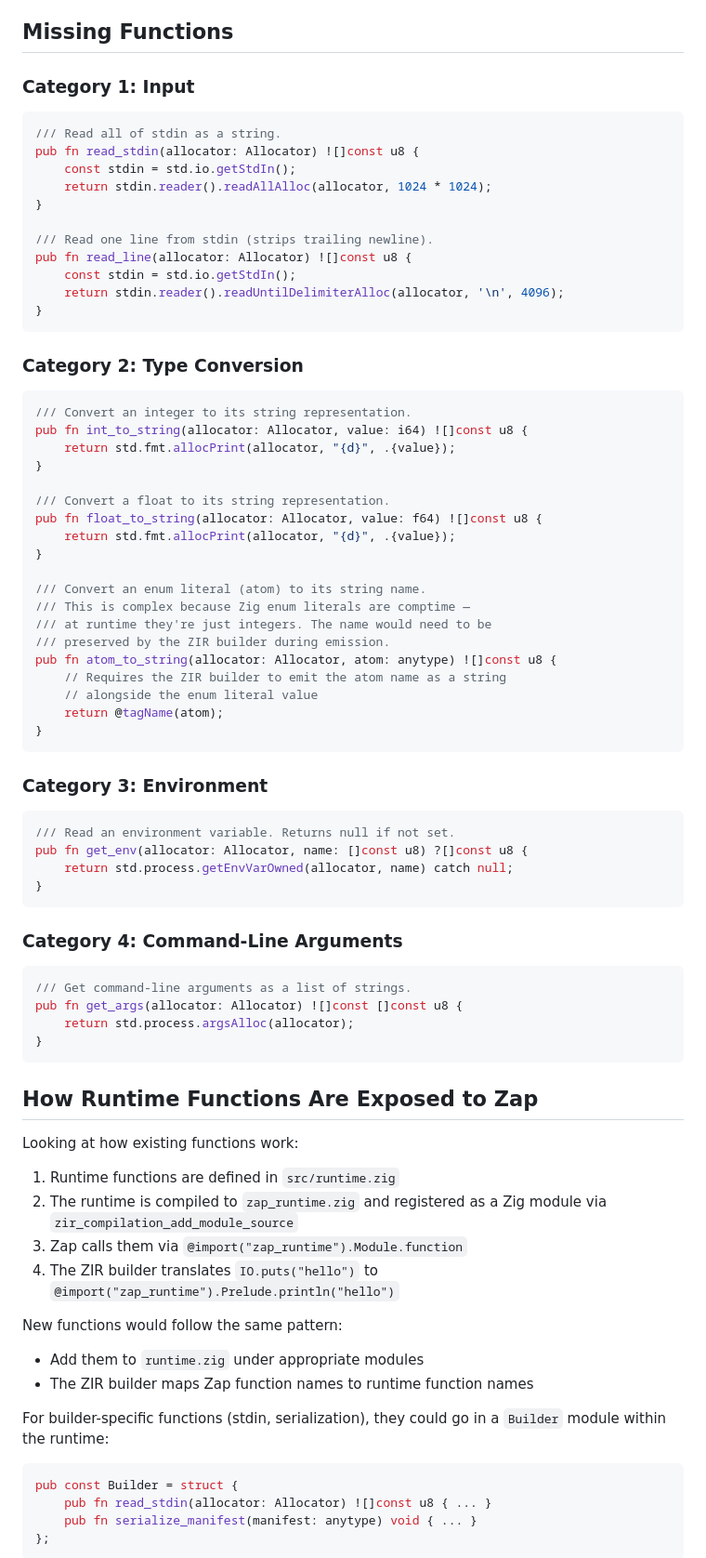
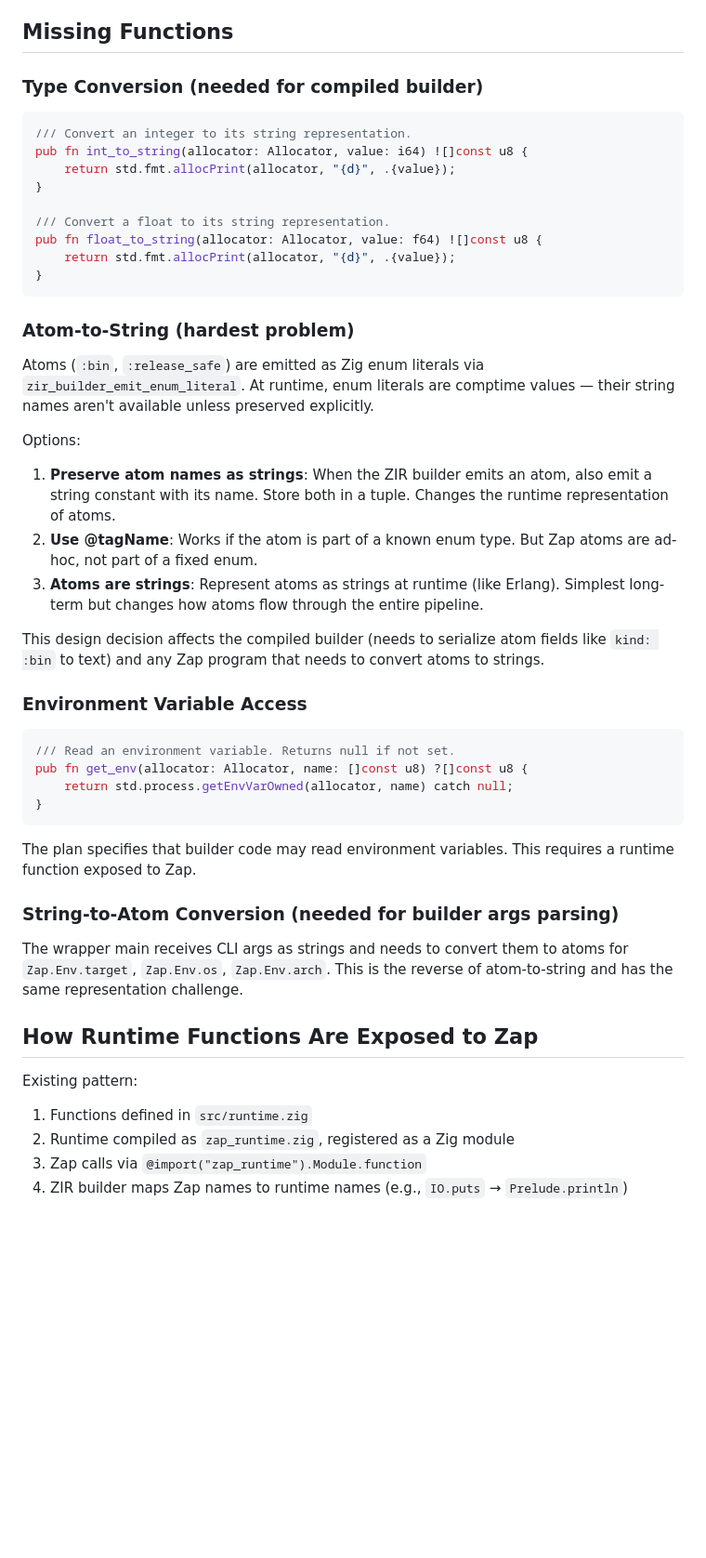
Before and after one commit to DockYard/zap, a Markdown page: deferred/runtime-io.md, the part around one of its changes. Shown at 93% size. Rendered like a GitHub page; blank space fills up the shorter version.

````diff
--- a/deferred/runtime-io.md
+++ b/deferred/runtime-io.md
@@ -37,23 +32,7 @@ From `src/runtime.zig`, the Zap runtime currently provides:
 
 ## Missing Functions
 
-### Category 1: Input
-
-```zig
-/// Read all of stdin as a string.
-pub fn read_stdin(allocator: Allocator) ![]const u8 {
-    const stdin = std.io.getStdIn();
-    return stdin.reader().readAllAlloc(allocator, 1024 * 1024);
-}
-
-/// Read one line from stdin (strips trailing newline).
-pub fn read_line(allocator: Allocator) ![]const u8 {
-    const stdin = std.io.getStdIn();
-    return stdin.reader().readUntilDelimiterAlloc(allocator, '\n', 4096);
-}
-```
-
-### Category 2: Type Conversion
+### Type Conversion (needed for compiled builder)
 
 ```zig
 /// Convert an integer to its string representation.
@@ -65,19 +44,29 @@ pub fn int_to_string(allocator: Allocator, value: i64) ![]const u8 {
 pub fn float_to_string(allocator: Allocator, value: f64) ![]const u8 {
     return std.fmt.allocPrint(allocator, "{d}", .{value});
 }
-
-/// Convert an enum literal (atom) to its string name.
-/// This is complex because Zig enum literals are comptime —
-/// at runtime they're just integers. The name would need to be
-/// preserved by the ZIR builder during emission.
-pub fn atom_to_string(allocator: Allocator, atom: anytype) ![]const u8 {
-    // Requires the ZIR builder to emit the atom name as a string
-    // alongside the enum literal value
-    return @tagName(atom);
-}
 ```
 
-### Category 3: Environment
+### Atom-to-String (hardest problem)
+
+Atoms (`:bin`, `:release_safe`) are emitted as Zig enum literals via
+`zir_builder_emit_enum_literal`. At runtime, enum literals are comptime
+values — their string names aren't available unless preserved explicitly.
+
+Options:
+1. **Preserve atom names as strings**: When the ZIR builder emits an atom,
+   also emit a string constant with its name. Store both in a tuple.
+   Changes the runtime representation of atoms.
+2. **Use @tagName**: Works if the atom is part of a known enum type. But
+   Zap atoms are ad-hoc, not part of a fixed enum.
+3. **Atoms are strings**: Represent atoms as strings at runtime (like
+   Erlang). Simplest long-term but changes how atoms flow through the
+   entire pipeline.
+
+This design decision affects the compiled builder (needs to serialize
+atom fields like `kind: :bin` to text) and any Zap program that needs
+to convert atoms to strings.
+
+### Environment Variable Access
 
 ```zig
 /// Read an environment variable. Returns null if not set.
@@ -86,36 +75,21 @@ pub fn get_env(allocator: Allocator, name: []const u8) ?[]const u8 {
 }
 ```
 
-### Category 4: Command-Line Arguments
+The plan specifies that builder code may read environment variables.
+This requires a runtime function exposed to Zap.
 
-```zig
-/// Get command-line arguments as a list of strings.
-pub fn get_args(allocator: Allocator) ![]const []const u8 {
-    return std.process.argsAlloc(allocator);
-}
-```
+### String-to-Atom Conversion (needed for builder args parsing)
+
+The wrapper main receives CLI args as strings and needs to convert them
+to atoms for `Zap.Env.target`, `Zap.Env.os`, `Zap.Env.arch`. This is
+the reverse of atom-to-string and has the same representation challenge.
 
 ## How Runtime Functions Are Exposed to Zap
 
-Looking at how existing functions work:
+Existing pattern:
+1. Functions defined in `src/runtime.zig`
+2. Runtime compiled as `zap_runtime.zig`, registered as a Zig module
+3. Zap calls via `@import("zap_runtime").Module.function`
+4. ZIR builder maps Zap names to runtime names (e.g., `IO.puts` →
+   `Prelude.println`)
 
-1. Runtime functions are defined in `src/runtime.zig`
-2. The runtime is compiled to `zap_runtime.zig` and registered as a
-   Zig module via `zir_compilation_add_module_source`
-3. Zap calls them via `@import("zap_runtime").Module.function`
-4. The ZIR builder translates `IO.puts("hello")` to
-   `@import("zap_runtime").Prelude.println("hello")`
-
-New functions would follow the same pattern:
-- Add them to `runtime.zig` under appropriate modules
-- The ZIR builder maps Zap function names to runtime function names
-
-For builder-specific functions (stdin, serialization), they could go in
-a `Builder` module within the runtime:
-```zig
-pub const Builder = struct {
-    pub fn read_stdin(allocator: Allocator) ![]const u8 { ... }
-    pub fn serialize_manifest(manifest: anytype) void { ... }
-};
-```
-
````
Also changed, not shown: other parts of deferred/runtime-io.md (+13 -37 lines), deferred/compiled-builder.md (+53 -63 lines).
